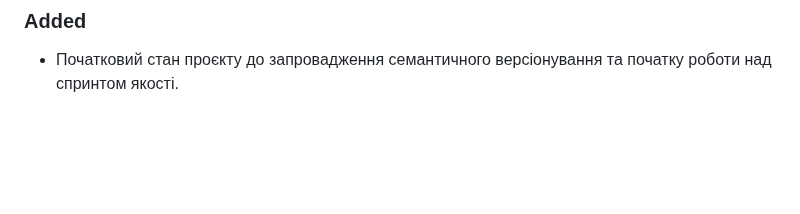
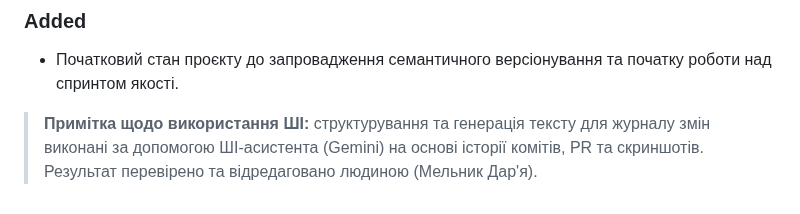
Before and after one commit to ukma-fin-ssdm-2026/unispace, a Markdown page: CHANGELOG.md, the part around the change. GitHub-like rendering; blank space fills up the shorter version.

Commit message:
[REFACTOR] docs: add AI usage note to changelog

```diff
--- a/CHANGELOG.md
+++ b/CHANGELOG.md
@@ -89,3 +89,5 @@
 
 ### Added
 - Початковий стан проєкту до запровадження семантичного версіонування та початку роботи над спринтом якості.
+
+> **Примітка щодо використання ШІ:** структурування та генерація тексту для журналу змін виконані за допомогою ШІ-асистента (Gemini) на основі історії комітів, PR та скриншотів. Результат перевірено та відредаговано людиною (Мельник Дар'я).
```
